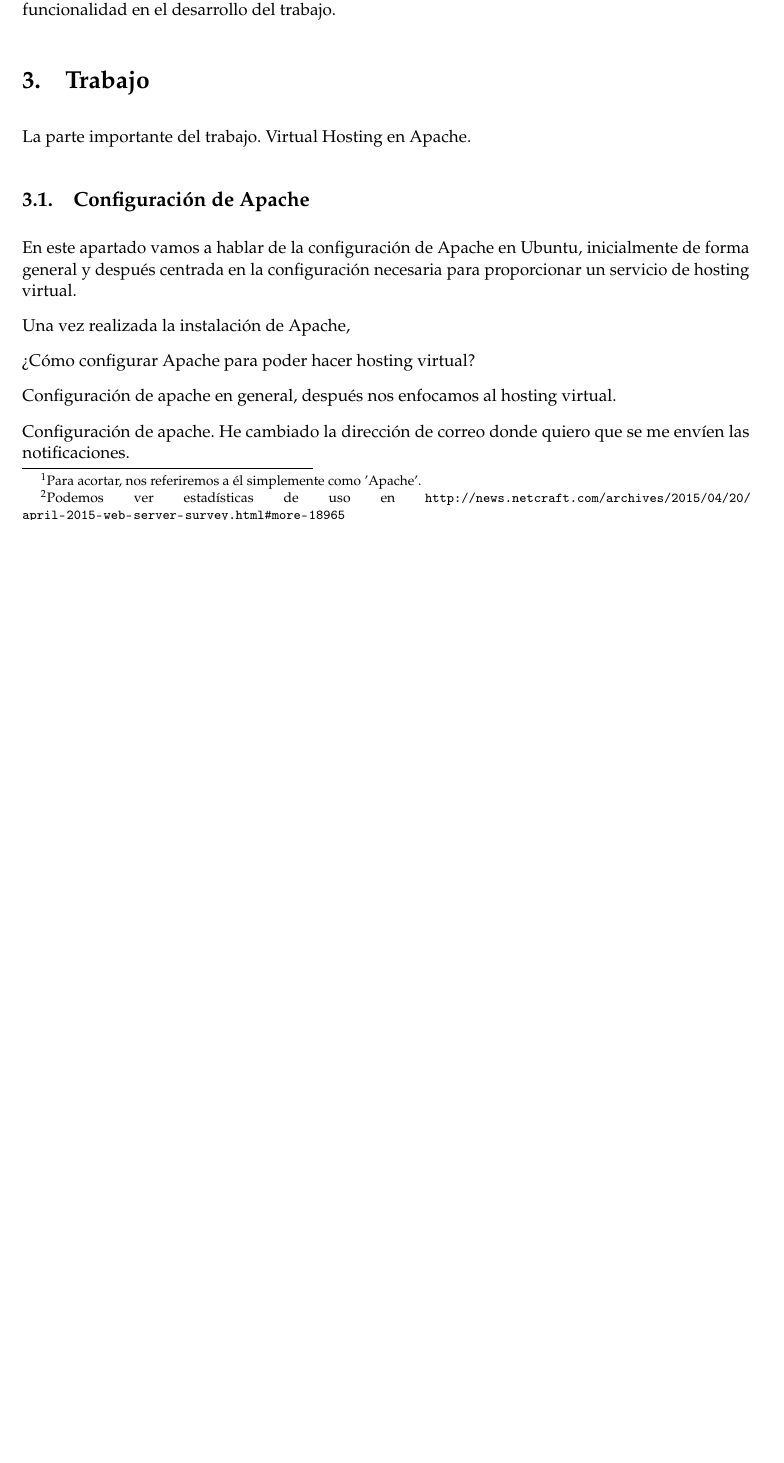
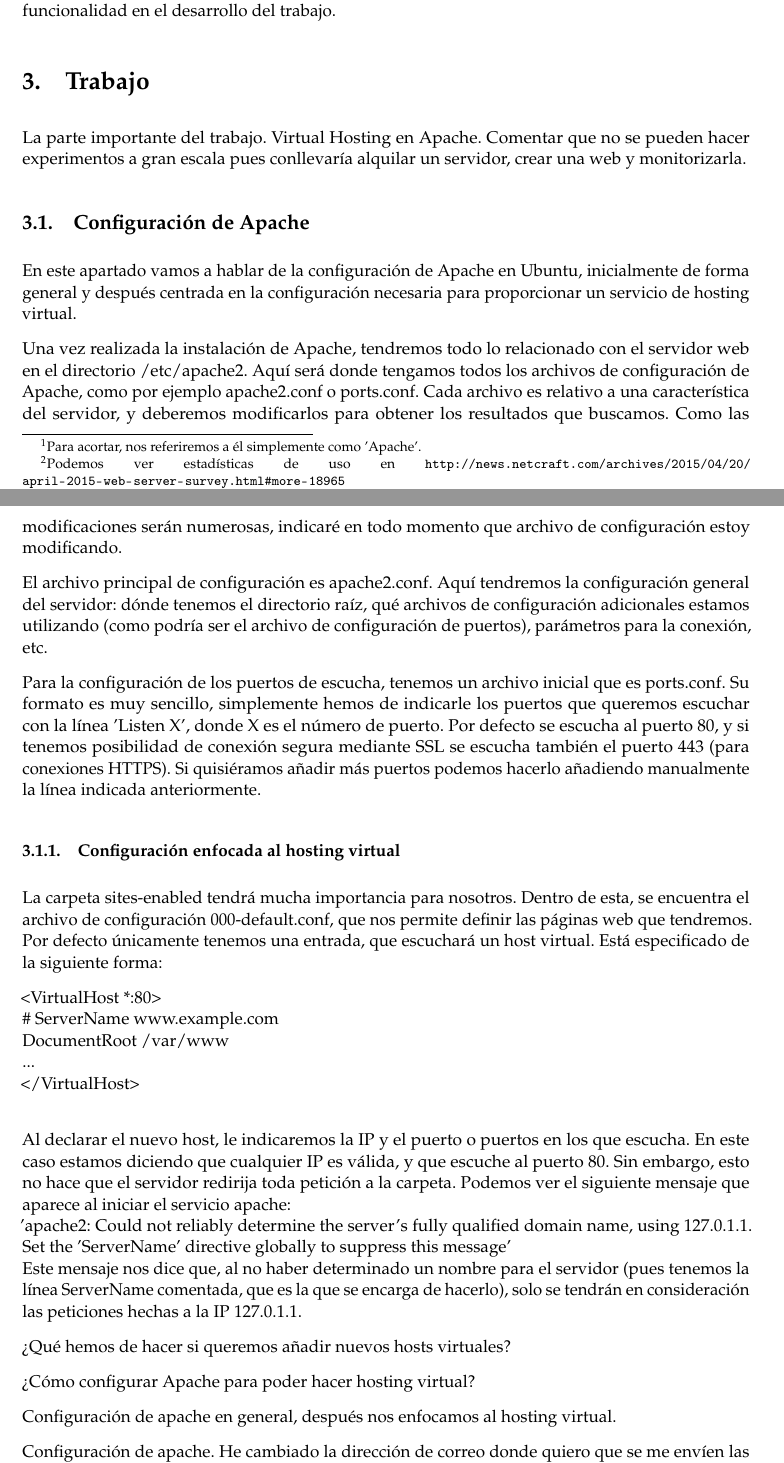
Before and after one commit to JCEntrena/virtualhosting, a LaTeX document (trabajo.tex): part of page 3 of 4 before the commit and two parts of pages 3 and 4 of 5 after it, the two joined at a grey line, cut so that both start at the same text, the shorter picture padded with empty space. Compiled offline with pdfLaTeX.

Commit message:
Continuando trabajo.

```diff
--- a/trabajo.tex
+++ b/trabajo.tex
@@ -165,13 +167,34 @@ En el desarrollo de este trabajo trabajaremos con Apache instalado en Ubuntu 14.
 
 \section{Trabajo}
 
-La parte importante del trabajo. Virtual Hosting en Apache.
+La parte importante del trabajo. Virtual Hosting en Apache. Comentar que no se pueden hacer experimentos a gran escala pues conllevaría alquilar un servidor, crear una web y monitorizarla.
 
 \subsection{Configuración de Apache}
 
 En este apartado vamos a hablar de la configuración de Apache en Ubuntu, inicialmente de forma general y después centrada en la configuración necesaria para proporcionar un servicio de hosting virtual.
 
-Una vez realizada la instalación de Apache,
+Una vez realizada la instalación de Apache, tendremos todo lo relacionado con el servidor web en el directorio /etc/apache2. Aquí será donde tengamos todos los archivos de configuración de Apache, como por ejemplo apache2.conf o ports.conf. Cada archivo es relativo a una característica del servidor, y deberemos modificarlos para obtener los resultados que buscamos. Como las modificaciones serán numerosas, indicaré en todo momento que archivo de configuración estoy modificando.
+
+El archivo principal de configuración es apache2.conf. Aquí tendremos la configuración general del servidor: dónde tenemos el directorio raíz, qué archivos de configuración adicionales estamos utilizando (como podría ser el archivo de configuración de puertos), parámetros para la conexión, etc.
+
+Para la configuración de los puertos de escucha, tenemos un archivo inicial que es ports.conf. Su formato es muy sencillo, simplemente hemos de indicarle los puertos que queremos escuchar con la línea 'Listen X', donde X es el número de puerto. Por defecto se escucha al puerto 80, y si tenemos posibilidad de conexión segura mediante SSL se escucha también el puerto 443 (para conexiones HTTPS). Si quisiéramos añadir más puertos podemos hacerlo añadiendo manualmente la línea indicada anteriormente.
+
+\subsubsection{Configuración enfocada al hosting virtual}
+
+La carpeta sites-enabled tendrá mucha importancia para nosotros. Dentro de esta, se encuentra el archivo de configuración 000-default.conf, que nos permite definir las páginas web que tendremos. Por defecto únicamente tenemos una entrada, que escuchará un host virtual. Está especificado de la siguiente forma:
+
+<VirtualHost *:80> \\
+	\# ServerName www.example.com\\
+	DocumentRoot /var/www \\
+	...\\
+</VirtualHost>\\
+
+Al declarar el nuevo host, le indicaremos la IP y el puerto o puertos en los que escucha. En este caso estamos diciendo que cualquier IP es válida, y que escuche al puerto 80. Sin embargo, esto no hace que el servidor redirija toda petición a la carpeta. Podemos ver el siguiente mensaje que aparece al iniciar el servicio apache: \\
+'apache2: Could not reliably determine the server's fully qualified domain name, using 127.0.1.1. Set the 'ServerName' directive globally to suppress this message'\\
+Este mensaje nos dice que, al no haber determinado un nombre para el servidor (pues tenemos la línea ServerName comentada, que es la que se encarga de hacerlo), solo se tendrán en consideración las peticiones hechas a la IP 127.0.1.1.
+
+¿Qué hemos de hacer si queremos añadir nuevos hosts virtuales?
+
 
 
 ¿Cómo configurar Apache para poder hacer hosting virtual?
```
Also changed, not shown: trabajo.tex (2 more changed lines).
